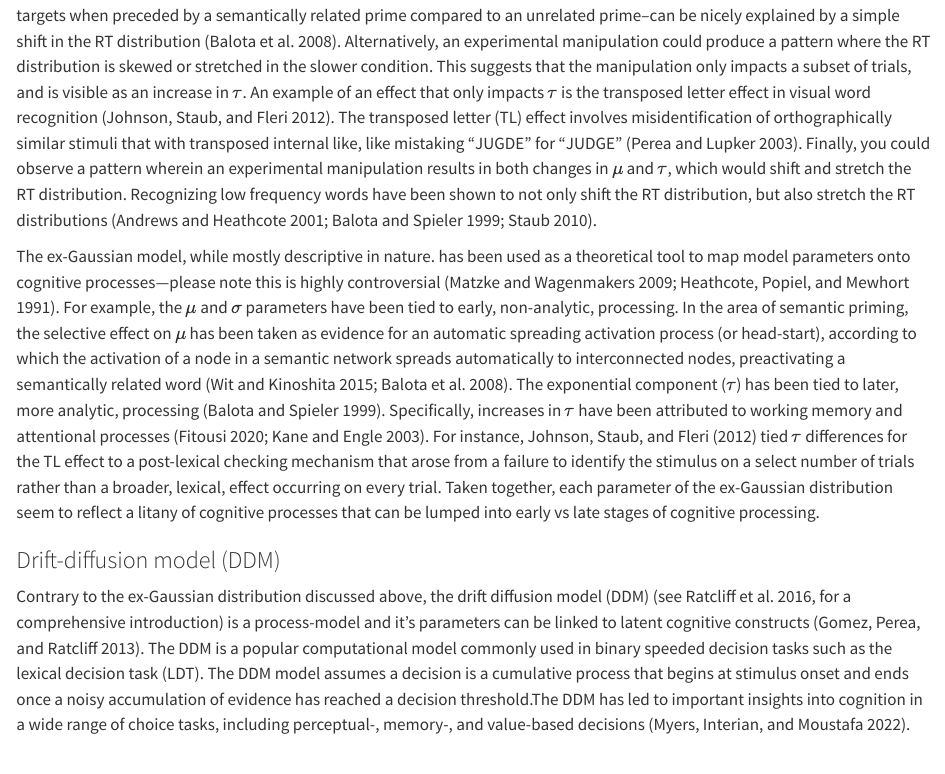
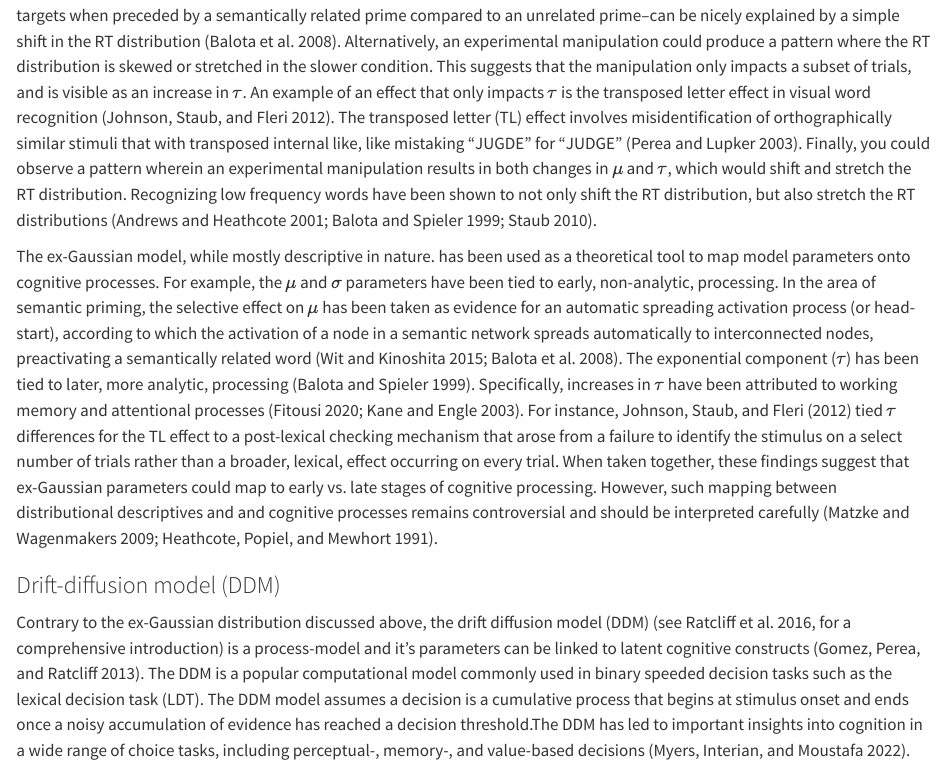
Before and after one commit to jgeller112/Disfluency_Ms, a Quarto document (_manuscript/Disfluency_Modeling_Ms.qmd): the page in a window 1100 px wide, from 4800 px down. Rendered offline with R 4.5, knitr and Pandoc in place of Quarto, with nearby package versions; drawn as R Markdown's standard HTML page in place of the format the file asks for; some code elsewhere in the file could not run offline.

Commit message:
A bit more emphasis on the controversial nature of the mapping

```diff
--- a/_manuscript/Disfluency_Modeling_Ms.qmd
+++ b/_manuscript/Disfluency_Modeling_Ms.qmd
@@ -233,11 +233,11 @@ A perfect example of this comes from the Stroop task [@stroop1935] . The classic
 
 One alternative for this conundrum is examine RT distributions using mathematical models that capture the nuances of the RT distribution and consider various statistical properties, such as the shape (\$\\mu\$) , spread ( $\sigma$) , and skewness ($\tau$) of the distribution. One popular choice is the ex-Gaussian distribution [@balota2011; @ratcliff1978]. As the name suggests, the ex-Gaussian distribution decomposes RTs into three parameters: mu (μ) representing the mean of the Gaussian component, sigma (σ) representing the standard deviation of that Gaussian component, and tau (τ) representing the mean and standard deviation of an exponential component capturing the tail of the distribution. The algebraic mean of ex-Gaussian is a combination of $\mu$ + $\tau$ . Together the three parameters represent different aspects of the distribution's location and shape.
 
-@heathcote1991 looked at this Stroop issue with an ex-Gaussian model and found both facilitation (from congruent trials) and interference (from incongruent trials) on $\mu$ . For $\sigma$, the analysis showed interference, but no facilitation. For $\tau$, there was interference for both congruent and incongruent conditions. Comparing this to a mean RT analysis, they showed the standard interference Stroop effect, but no facilitation. Given that the algerbraic mean of the ex-Gaussian is $\mu$ + $\tau$ , the failure to observe a facilitation effect in the standard mean analysis likely arose from facilitation on $\mu$ and interference on $\tau$ canceling each other out. A finding such as this would be impossible looking solely at mean RTs.
+@heathcote1991 looked at this Stroop issue with an ex-Gaussian model and found both facilitation (from congruent trials) and interference (from incongruent trials) on $\mu$. For $\sigma$, the analysis showed interference, but no facilitation. For $\tau$, there was interference for both congruent and incongruent conditions. Comparing this to a mean RT analysis, they showed the standard interference Stroop effect, but no facilitation. Given that the algerbraic mean of the ex-Gaussian is $\mu$ + $\tau$, the failure to observe a facilitation effect in the standard mean analysis likely arose from facilitation on $\mu$ and interference on $\tau$ canceling each other out. A finding such as this would be impossible looking solely at mean RTs.
 
 Exploring effects from a distributional perspective has provided a richer understanding of how different experimental manipulations affect word recognition. Experimental manipulations can produce several distinct patterns. One pattern involves a shift of the entire RT distribution to the right, without increasing the tail or skew. A pattern such as this would suggest a general effect and would manifest as an effect on $\mu$, but not $\tau$ . As an example, semantic priming effects--where responses are faster to targets when preceded by a semantically related prime compared to an unrelated prime--can be nicely explained by a simple shift in the RT distribution [@balota2008]. Alternatively, an experimental manipulation could produce a pattern where the RT distribution is skewed or stretched in the slower condition. This suggests that the manipulation only impacts a subset of trials, and is visible as an increase in $\tau$. An example of an effect that only impacts $\tau$ is the transposed letter effect in visual word recognition [@johnson2012]. The transposed letter (TL) effect involves misidentification of orthographically similar stimuli that with transposed internal like, like mistaking "JUGDE" for "JUDGE" [@perea2003]. Finally, you could observe a pattern wherein an experimental manipulation results in both changes in $\mu$ and $\tau$, which would shift and stretch the RT distribution. Recognizing low frequency words have been shown to not only shift the RT distribution, but also stretch the RT distributions [@andrews2001; @balota1999; @staub2010].
 
-The ex-Gaussian model, while mostly descriptive in nature. has been used as a theoretical tool to map model parameters onto cognitive processes---please note this is highly controversial [@matzke2009; @heathcote1991]. For example, the $\mu$ and $\sigma$ parameters have been tied to early, non-analytic, processing. In the area of semantic priming, the selective effect on $\mu$ has been taken as evidence for an automatic spreading activation process (or head-start), according to which the activation of a node in a semantic network spreads automatically to interconnected nodes, preactivating a semantically related word [@dewit2015; @balota2008]. The exponential component ($\tau$) has been tied to later, more analytic, processing [@balota1999]. Specifically, increases in $\tau$ have been attributed to working memory and attentional processes [@Fitousi2020; @kane2003]. For instance, @johnson2012 tied $\tau$ differences for the TL effect to a post-lexical checking mechanism that arose from a failure to identify the stimulus on a select number of trials rather than a broader, lexical, effect occurring on every trial. Taken together, each parameter of the ex-Gaussian distribution seem to reflect a litany of cognitive processes that can be lumped into early vs late stages of cognitive processing.
+The ex-Gaussian model, while mostly descriptive in nature. has been used as a theoretical tool to map model parameters onto cognitive processes. For example, the $\mu$ and $\sigma$ parameters have been tied to early, non-analytic, processing. In the area of semantic priming, the selective effect on $\mu$ has been taken as evidence for an automatic spreading activation process (or head-start), according to which the activation of a node in a semantic network spreads automatically to interconnected nodes, preactivating a semantically related word [@dewit2015; @balota2008]. The exponential component ($\tau$) has been tied to later, more analytic, processing [@balota1999]. Specifically, increases in $\tau$ have been attributed to working memory and attentional processes [@Fitousi2020; @kane2003]. For instance, @johnson2012 tied $\tau$ differences for the TL effect to a post-lexical checking mechanism that arose from a failure to identify the stimulus on a select number of trials rather than a broader, lexical, effect occurring on every trial. When taken together, these findings suggest that ex-Gaussian parameters could map to early vs. late stages of cognitive processing. However, such mapping between distributional descriptives and and cognitive processes remains controversial and should be interpreted carefully [@matzke2009; @heathcote1991].
 
 ### Drift-diffusion model (DDM)
 
```
